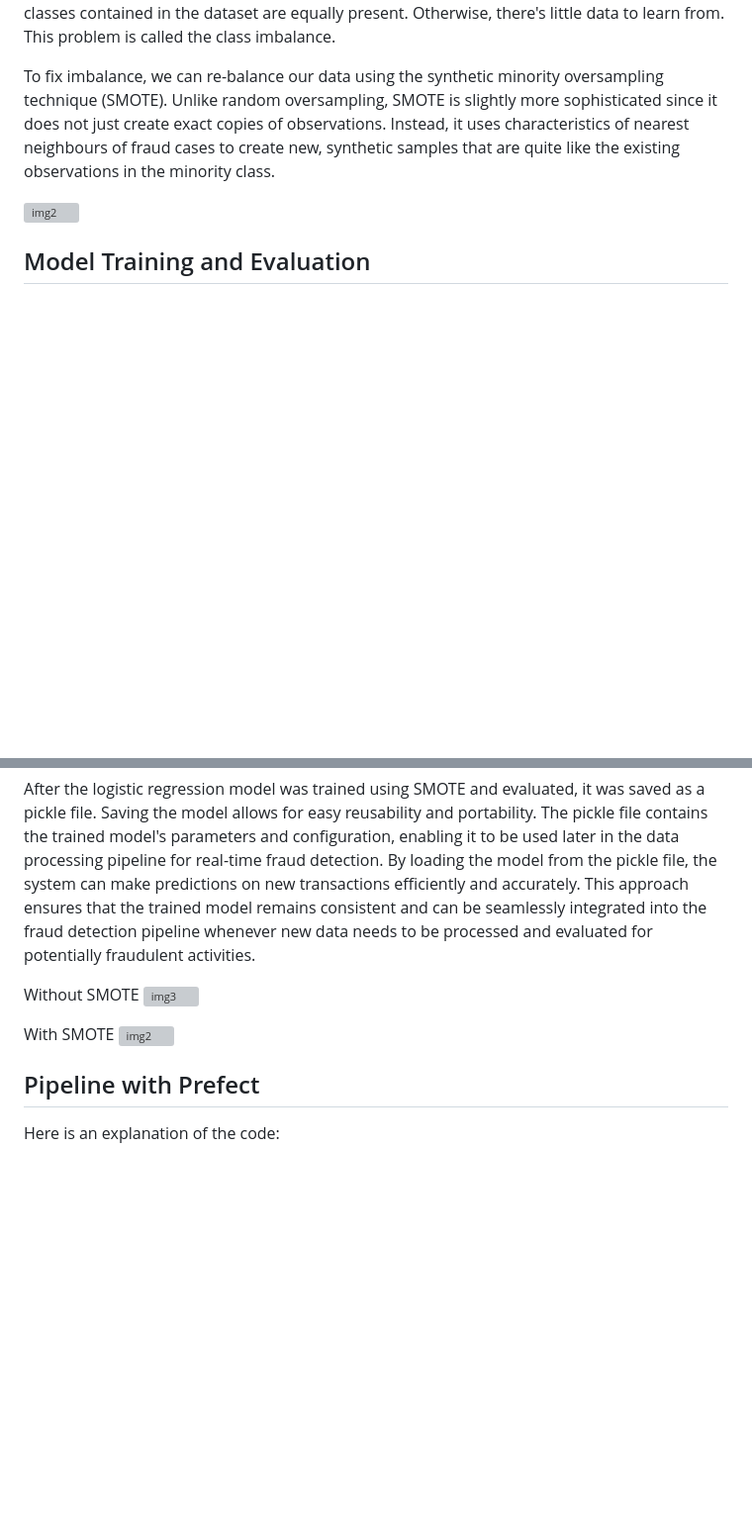
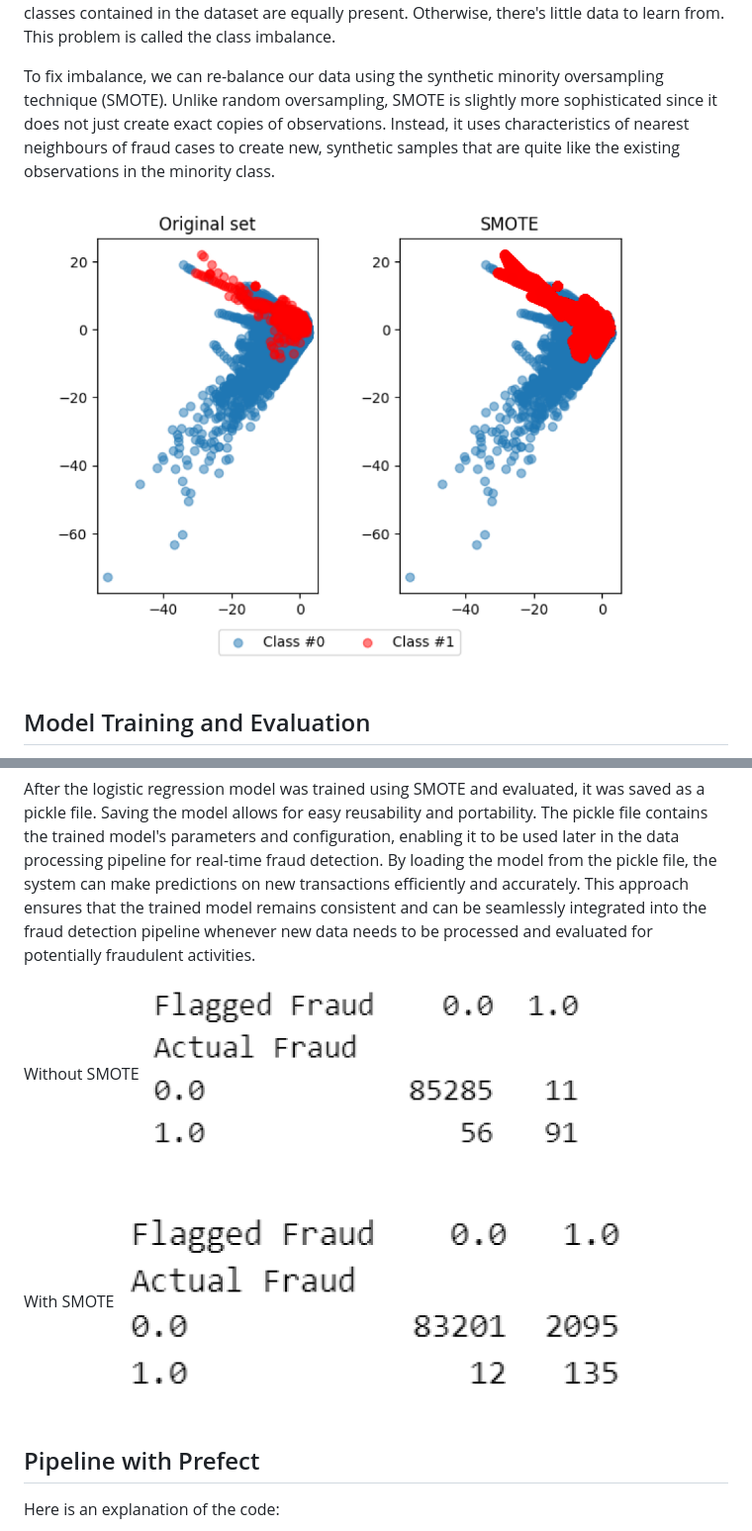
Before and after one commit to amitduwal/fraud_detection_system_prefect_pipeline, a Markdown page: readme.md, 2 parts joined by grey strips. Shown: that part at 99% size. GitHub-like rendering; blank space fills up the shorter version; grey boxes are pictures that could not be loaded.

Commit message:
mdmodified

```diff
--- a/readme.md
+++ b/readme.md
@@ -22,7 +22,7 @@ By their nature, fraud occurrences are fortunately an extreme minority in any li
 
 To fix imbalance, we can re-balance our data using the synthetic minority oversampling technique (SMOTE). Unlike random oversampling, SMOTE is slightly more sophisticated since it does not just create exact copies of observations. Instead, it uses characteristics of nearest neighbours of fraud cases to create new, synthetic samples that are quite like the existing observations in the minority class.
 
-![img2](imgs\img2.png)
+![img2](imgs/img2.png)
 
 ## Model Training and Evaluation
 n this fraud detection project, a machine learning model was created using logistic regression and SMOTE (Synthetic Minority Over-sampling Technique). Logistic regression is a widely used algorithm for binary classification tasks, making it suitable for detecting fraudulent transactions. The model was trained on a dataset containing historical transaction data, with the target variable indicating whether a transaction was fraudulent or legitimate. To address the issue of imbalanced data, where fraudulent transactions are significantly fewer than legitimate ones, SMOTE was applied. SMOTE generates synthetic samples of the minority class (fraudulent transactions) to balance the dataset, thereby improving the model's ability to accurately detect fraudulent activities. The combination of logistic regression and SMOTE helps create a robust and effective fraud detection model for identifying potential fraudulent transactions.
@@ -31,10 +31,10 @@ After the logistic regression model was trained using SMOTE and evaluated, it wa
 integrated into the fraud detection pipeline whenever new data needs to be processed and evaluated for potentially fraudulent activities.
 
 Without SMOTE
-![img3](imgs\img3.png)
+![img3](imgs/img3.png)
 
 With SMOTE
-![img2](imgs\img4.png)
+![img2](imgs/img4.png)
 
 ## Pipeline with Prefect
 
```
